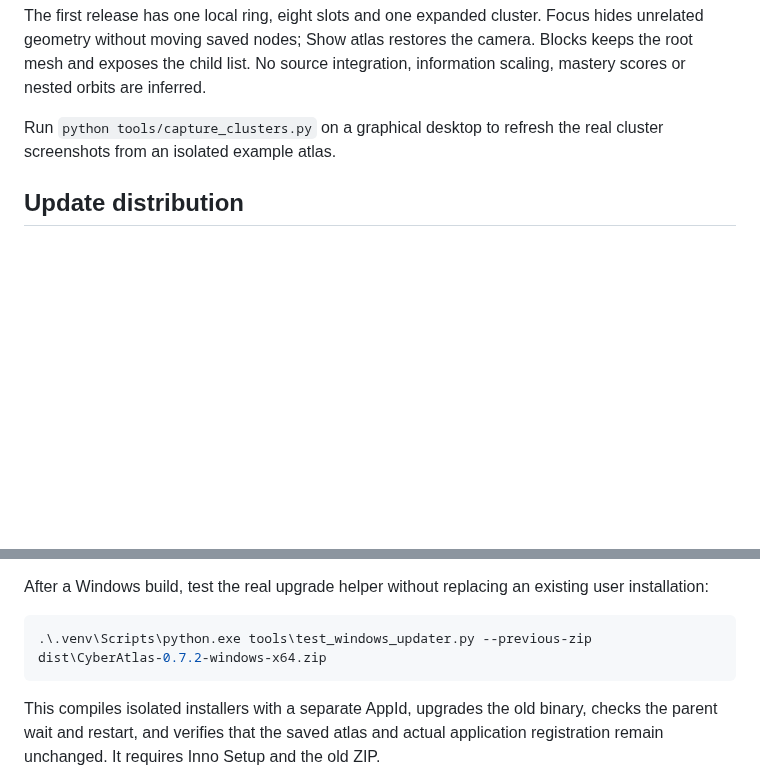
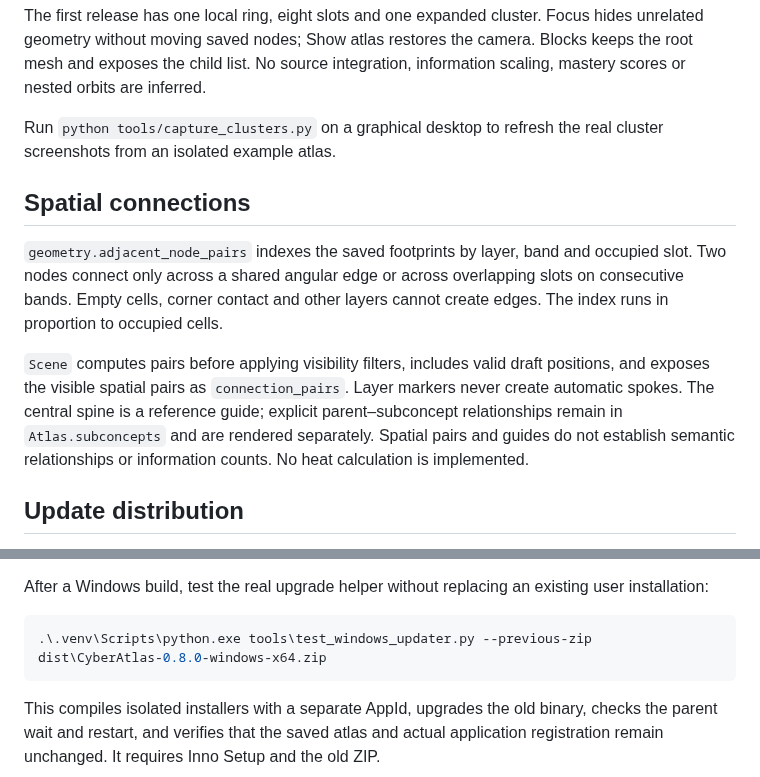
Before and after one commit to seiejouke/cyber_atlas, a Markdown page: docs/DEVELOPMENT.md, 2 parts joined by grey strips. Rendered like a GitHub page; blank space fills up the shorter version.

````diff
--- a/docs/DEVELOPMENT.md
+++ b/docs/DEVELOPMENT.md
@@ -184,6 +184,20 @@ integration, information scaling, mastery scores or nested orbits are inferred.
 Run `python tools/capture_clusters.py` on a graphical desktop to refresh the real
 cluster screenshots from an isolated example atlas.
 
+## Spatial connections
+
+`geometry.adjacent_node_pairs` indexes the saved footprints by layer, band and
+occupied slot. Two nodes connect only across a shared angular edge or across
+overlapping slots on consecutive bands. Empty cells, corner contact and other
+layers cannot create edges. The index runs in proportion to occupied cells.
+
+`Scene` computes pairs before applying visibility filters, includes valid draft
+positions, and exposes the visible spatial pairs as `connection_pairs`.
+Layer markers never create automatic spokes. The central spine is a reference
+guide; explicit parent–subconcept relationships remain in `Atlas.subconcepts`
+and are rendered separately. Spatial pairs and guides do not establish semantic
+relationships or information counts. No heat calculation is implemented.
+
 ## Update distribution
 
 `atlas/updates.py` reads the public GitHub latest-release endpoint without
@@ -212,7 +226,7 @@ After a Windows build, test the real upgrade helper without replacing an
 existing user installation:
 
 ```powershell
-.\.venv\Scripts\python.exe tools\test_windows_updater.py --previous-zip dist\CyberAtlas-0.7.2-windows-x64.zip
+.\.venv\Scripts\python.exe tools\test_windows_updater.py --previous-zip dist\CyberAtlas-0.8.0-windows-x64.zip
 ```
 
 This compiles isolated installers with a separate AppId, upgrades the old binary,
````
Also changed, not shown: README.md (+1 -1 lines), docs/USER_GUIDE.md (+11 -2 lines), docs/nodes-preview.png, 11 other files.
